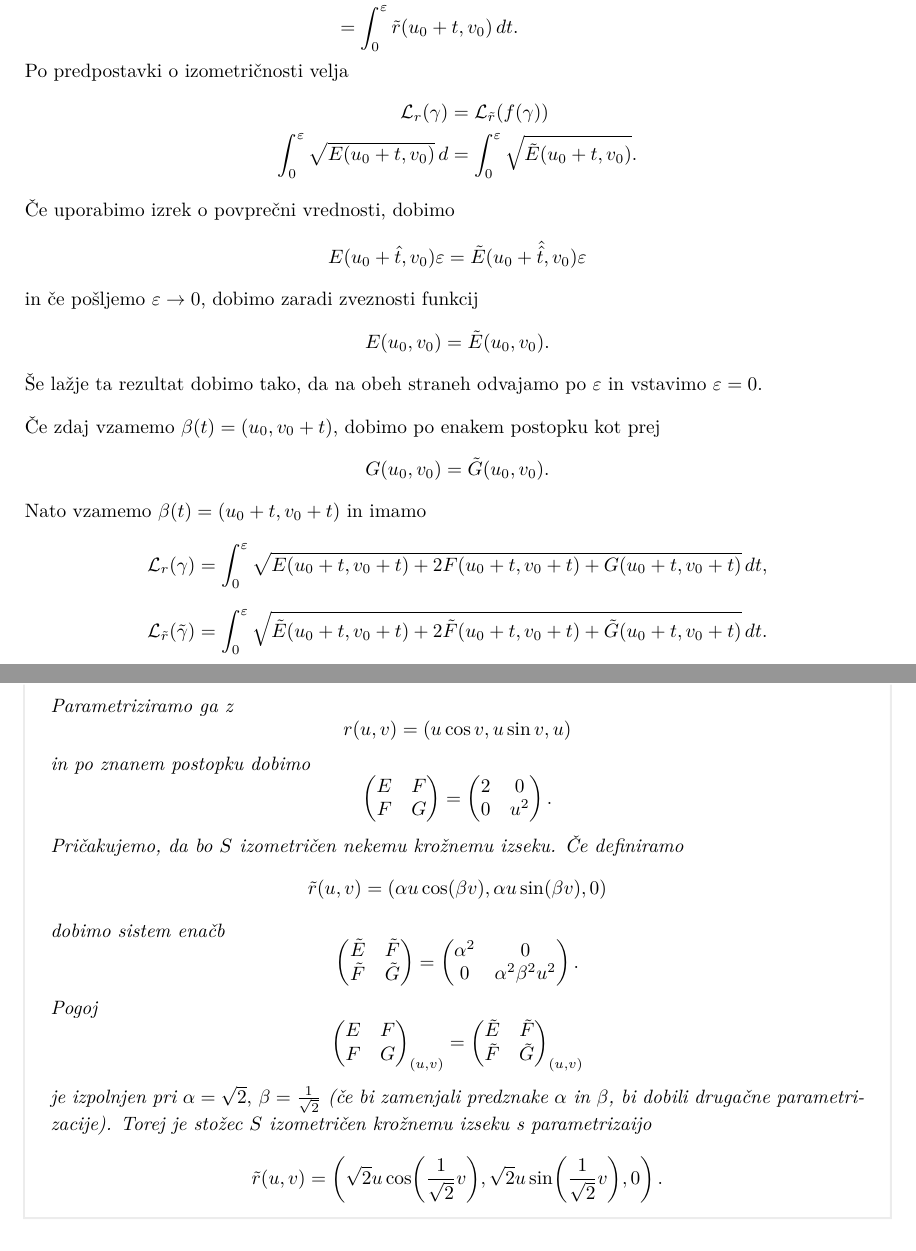
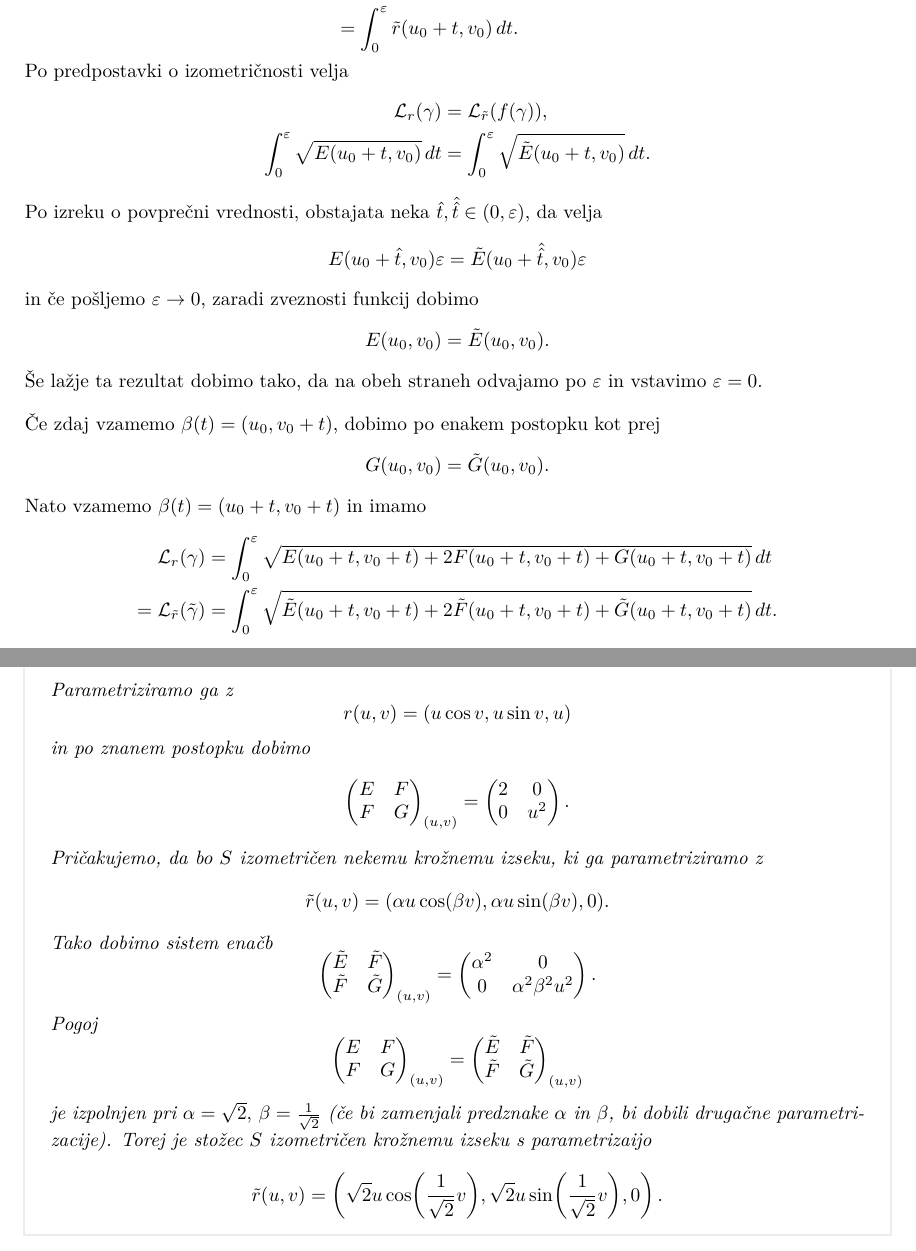
Before and after one commit to MightyOwler/Skripta-UDG, a LaTeX document (udg_skripta.tex): two parts of pages 8 and 9 of 9, joined at a grey line, cut so that both start at the same text. The pictures show the PDF file udg_skripta.pdf that the author committed with the source.

Commit message:
predavanja 27.10.2023

```diff
--- a/udg_skripta.tex
+++ b/udg_skripta.tex
@@ -896,20 +896,23 @@ Sedaj si oglejmo $f(\gamma (t)) = \tilde{r}(\beta(t)) = \tilde{r}(u_0
 \end{align*} \]
 Po predpostavki o izometričnosti velja
 \[ \begin{align*}
-    \mathcal{L}_r(\gamma) &= \mathcal{L}_{\tilde{r}}(f(\gamma)) \\
-    \int_{0}^{\varepsilon} \sqrt{E(u_0 + t, v_0)}   \, d  &= \int_{0}^{\varepsilon} \sqrt{\tilde{E}(u_0 + t, v_0)}.
+    \mathcal{L}_r(\gamma) &= \mathcal{L}_{\tilde{r}}(f(\gamma)), \\
+    \int_{0}^{\varepsilon} \sqrt{E(u_0 + t, v_0)}   \, dt  &= \int_{0}^{\varepsilon} \sqrt{\tilde{E}(u_0 + t, v_0)} \, dt.
 \end{align*} \]
-Če uporabimo izrek o povprečni vrednosti, dobimo
+Po izreku o povprečni vrednosti, obstajata neka $\hat{t}, \hat{\hat{t}} \in  (0, \varepsilon)$, da velja
 \[ E(u_0 + \hat{t} , v_0) \varepsilon = \tilde{E}(u_0 + \hat{\hat{t}} , v_0) \varepsilon\]in če pošljemo $\varepsilon \to  0$,
-dobimo zaradi zveznosti funkcij
+zaradi zveznosti funkcij dobimo
 \[ E(u_0, v_0) = \tilde{E}(u_0, v_0). \]
 Še lažje ta rezultat dobimo tako, da na obeh straneh odvajamo po $\varepsilon$ in vstavimo $\varepsilon = 0$.
 
 Če zdaj vzamemo $\beta(t) = (u_0, v_0 + t)$, dobimo po enakem postopku kot prej
 \[ G(u_0, v_0) = \tilde{G}(u_0, v_0). \]
 Nato vzamemo $\beta(t) = (u_0 + t, v_0 + t)$ in imamo
-\[ \mathcal{L}_r(\gamma) = \int_{0}^{\varepsilon} \sqrt{E(u_0 + t, v_0 + t) + 2F(u_0 + t, v_0 + t) + G(u_0 + t, v_0 + t)}   \, dt,  \]
-\[ \mathcal{L}_{\tilde{r}}(\tilde{\gamma}) = \int_{0}^{\varepsilon} \sqrt{\tilde{E}(u_0 + t, v_0 + t) + 2\tilde{F}(u_0 + t, v_0 + t) + \tilde{G}(u_0 + t, v_0 + t)}   \, dt. \]
+\[ \begin{align*}
+  \mathcal{L}_r(\gamma) &= \int_{0}^{\varepsilon} \sqrt{E(u_0 + t, v_0 + t) + 2F(u_0 + t, v_0 + t) + G(u_0 + t, v_0 + t)}   \, dt  \\
+  = \mathcal{L}_{\tilde{r}}(\tilde{\gamma}) &= \int_{0}^{\varepsilon} \sqrt{\tilde{E}(u_0 + t, v_0 + t) + 2\tilde{F}(u_0 + t, v_0 + t) + \tilde{G}(u_0 + t, v_0 + t)}   \, dt.
+\end{align*} \]
+
 Če zdaj zopet odvajamo po $\varepsilon$ in vstavimo $\varepsilon = 0$, dobimo enakost integrandov v točki $(u_0, v_0)$, od koder sledi še zadnja zahteva
 \[ F(u_0, v_0) = \tilde{F}(u_0, v_0). \]
 \qed
@@ -922,17 +925,17 @@ Nato vzamemo $\beta(t) = (u_0 + t, v_0 + t)$ in imamo
  \[ \begin{pmatrix}
   E & F\\
   F & G\\
- \end{pmatrix}
+ \end{pmatrix}_{(u,v)}
  = \begin{pmatrix}
   2 & 0\\
   0 & u^2\\
  \end{pmatrix}.\]
-Pričakujemo, da bo $S$ izometričen nekemu krožnemu izseku. Če definiramo
-\[ \tilde{r}(u,v) = (\alpha u \cos(\beta v), \alpha u \sin(\beta v), 0)\]dobimo sistem enačb
+Pričakujemo, da bo $S$ izometričen nekemu krožnemu izseku, ki ga parametriziramo z
+\[ \tilde{r}(u,v) = (\alpha u \cos(\beta v), \alpha u \sin(\beta v), 0).\]Tako dobimo sistem enačb
 \[ \begin{pmatrix}
   \tilde{E} & \tilde{F}\\
   \tilde{F} & \tilde{G}\\
- \end{pmatrix}
+ \end{pmatrix}_{(u,v)}
  = \begin{pmatrix}
   \alpha^2 & 0\\
   0 & \alpha^2 \beta^2 u^2\\
```
Also changed, not shown: udg_skripta.pdf, udg_skripta.tex (14 more changed lines).
